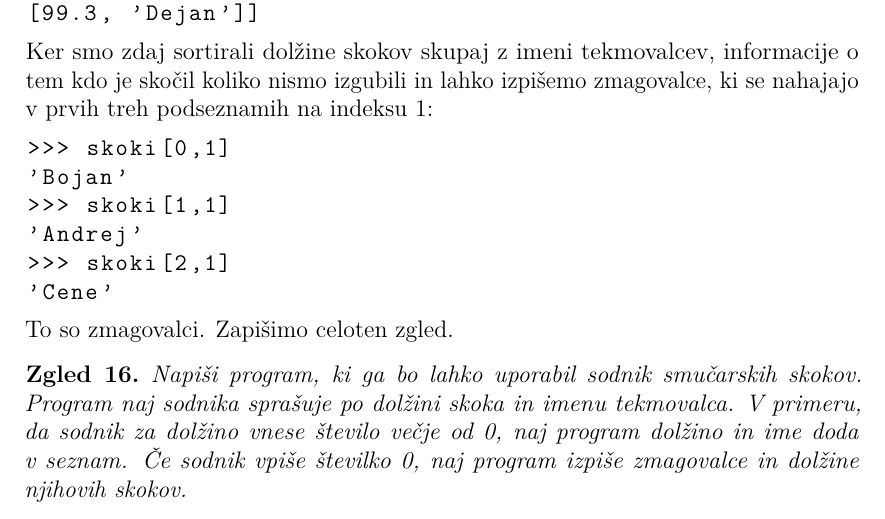
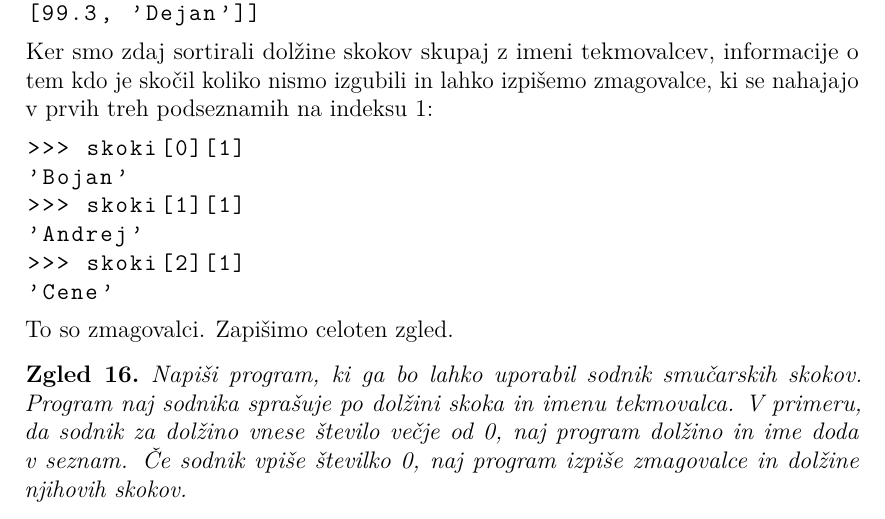
Before and after one commit to mmoskon/OP_skripta, a LaTeX book (OP_FKKT.tex, which reads P05_seznami.tex): part of page 64 of 214, cut so that both start at the same text. Compiled offline with pdfLaTeX.

Commit message:
popravek seznami

```diff
--- a/P05_seznami.tex
+++ b/P05_seznami.tex
@@ -388,11 +388,11 @@ Kaj se bo zgodilo, če seznam takih podseznamov sortiramo? Nad podseznami ozirom
 \end{lstlisting}
 Ker smo zdaj sortirali dolžine skokov skupaj z imeni tekmovalcev, informacije o tem kdo je skočil koliko nismo izgubili in lahko izpišemo zmagovalce, ki se nahajajo v prvih treh podseznamih na indeksu 1:
 \begin{lstlisting}[language=Python]
->>> skoki[0,1]
+>>> skoki[0][1]
 'Bojan'
->>> skoki[1,1]
+>>> skoki[1][1]
 'Andrej'
->>> skoki[2,1]
+>>> skoki[2][1]
 'Cene'
 \end{lstlisting}
 To so zmagovalci. Zapišimo celoten zgled.
```
Also changed, not shown: OP_skripta.pdf.
